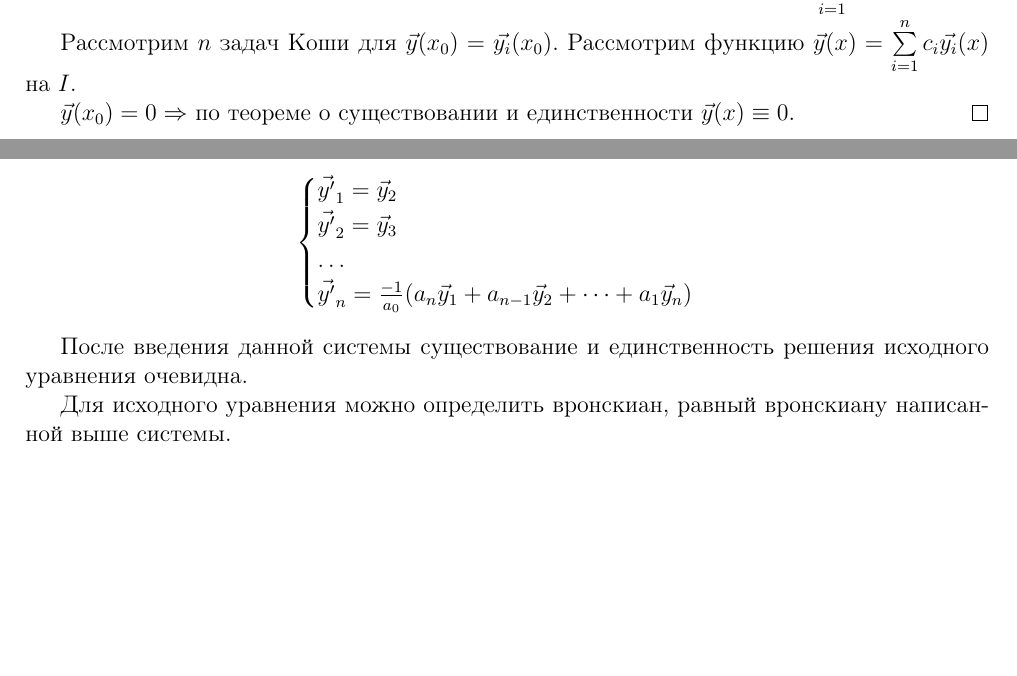
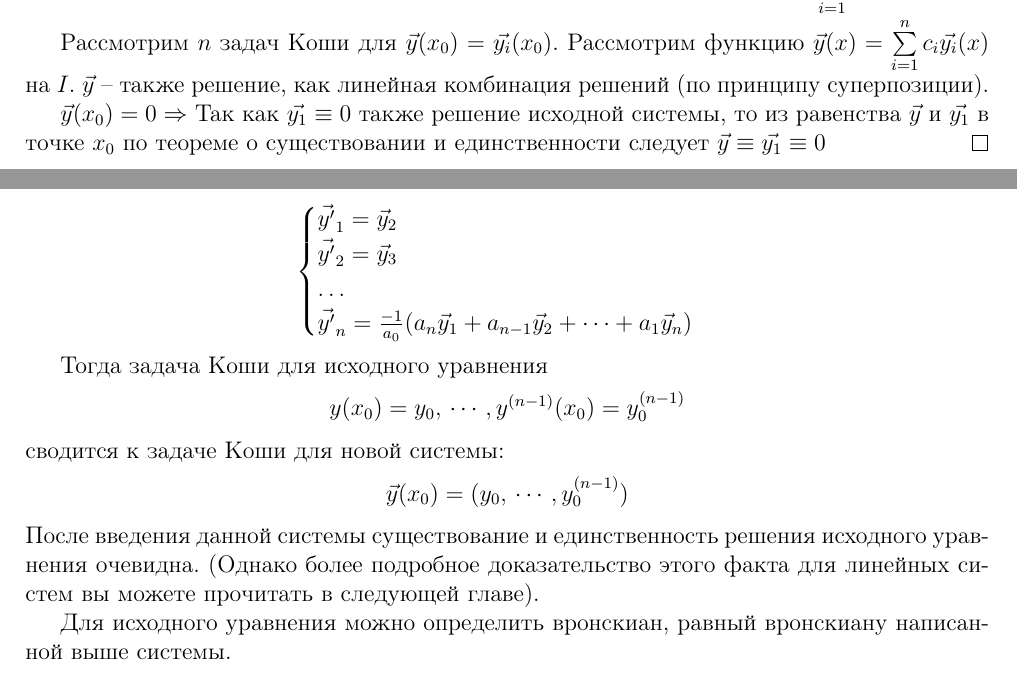
Before and after one commit to dainbow/DifferentialEquationsMIPT, a LaTeX document (main.tex): two parts of pages 16 and 17 of 62, joined at a grey line, cut so that both start at the same text, the shorter picture padded with empty space. Compiled offline with pdfLaTeX.

Commit message:
Fixed issues

```diff
--- a/main.tex
+++ b/main.tex
@@ -730,9 +730,9 @@
 \begin{proof}
 	В точке $x_0$ векторы $\vec{y_1}(x),\,\ldots,\,\vec{y_n}(x)$ линейно зависимы, значит, существует их линейная комбинация, которая обращается в ноль в точке $x_0:\: \sum\limits_{i = 1}^n c_i\vec{y_i}(x_0) = 0$.
 
-	Рассмотрим $n$ задач Коши для $\vec{y}(x_0) = \vec{y_i}(x_0)$. Рассмотрим функцию $\vec{y}(x) = \sum\limits_{i = 1}^n c_i \vec{y_i}(x)$ на $I$.
-
-	$\vec{y}(x_0) = 0 \Rightarrow$ по теореме о существовании и единственности $\vec{y}(x) \equiv 0$.
+	Рассмотрим $n$ задач Коши для $\vec{y}(x_0) = \vec{y_i}(x_0)$. Рассмотрим функцию $\vec{y}(x) = \sum\limits_{i = 1}^n c_i \vec{y_i}(x)$ на $I$. $\vec{y}$ -- также решение, как линейная комбинация решений (по принципу суперпозиции).
+
+	$\vec{y}(x_0) = 0 \Rightarrow$ Так как $\vec{y_1} \equiv 0$ также решение исходной системы, то из равенства $\vec{y}$ и $\vec{y_1}$ в точке $x_0$ по теореме о существовании и единственности следует $\vec{y} \equiv \vec{y_1} \equiv 0$
 \end{proof}
 
 \begin{definition}
@@ -772,7 +772,11 @@
 			\vec{y'}_n = \frac{-1}{a_0}(a_n\vec{y}_1 + a_{n-1}\vec{y}_2 + \cdots + a_1\vec{y}_n)
 		\end{cases}\]
 
-	После введения данной системы существование и единственность решения исходного уравнения очевидна.
+	Тогда задача Коши для исходного уравнения
+	\[y(x_0) = y_0,\,\cdots,\,y^{(n-1)}(x_0) = y^{(n-1)}_0\]
+	сводится к задаче Коши для новой системы:
+	\[\vec{y}(x_0) = (y_0,\,\cdots,\,y^{(n-1)}_0)\]
+	После введения данной системы существование и единственность решения исходного уравнения очевидна. (Однако более подробное доказательство этого факта для линейных систем вы можете прочитать в следующей главе).
 
 	Для исходного уравнения можно определить вронскиан, равный вронскиану написанной выше системы.
 \end{note}
```
Also changed, not shown: main.pdf, main.tex (8 more changed lines).
